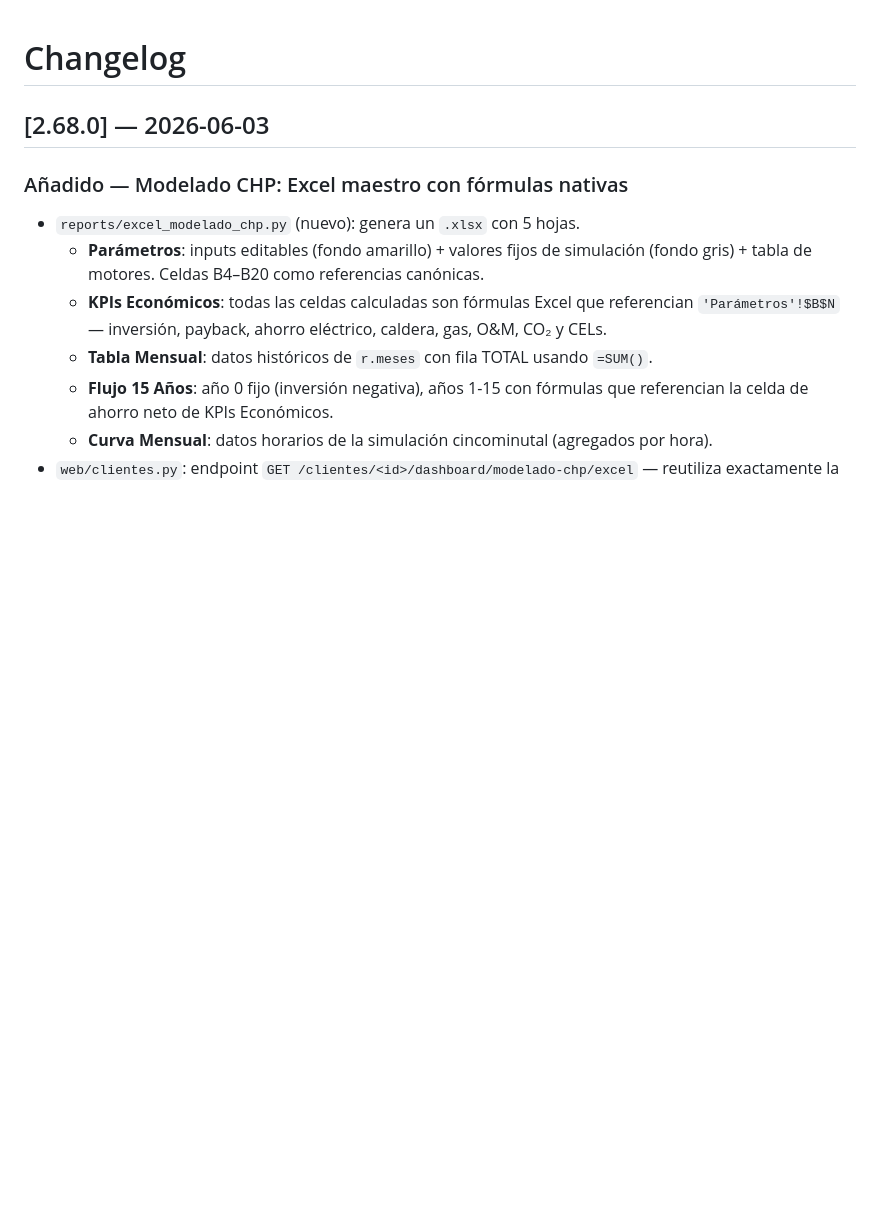
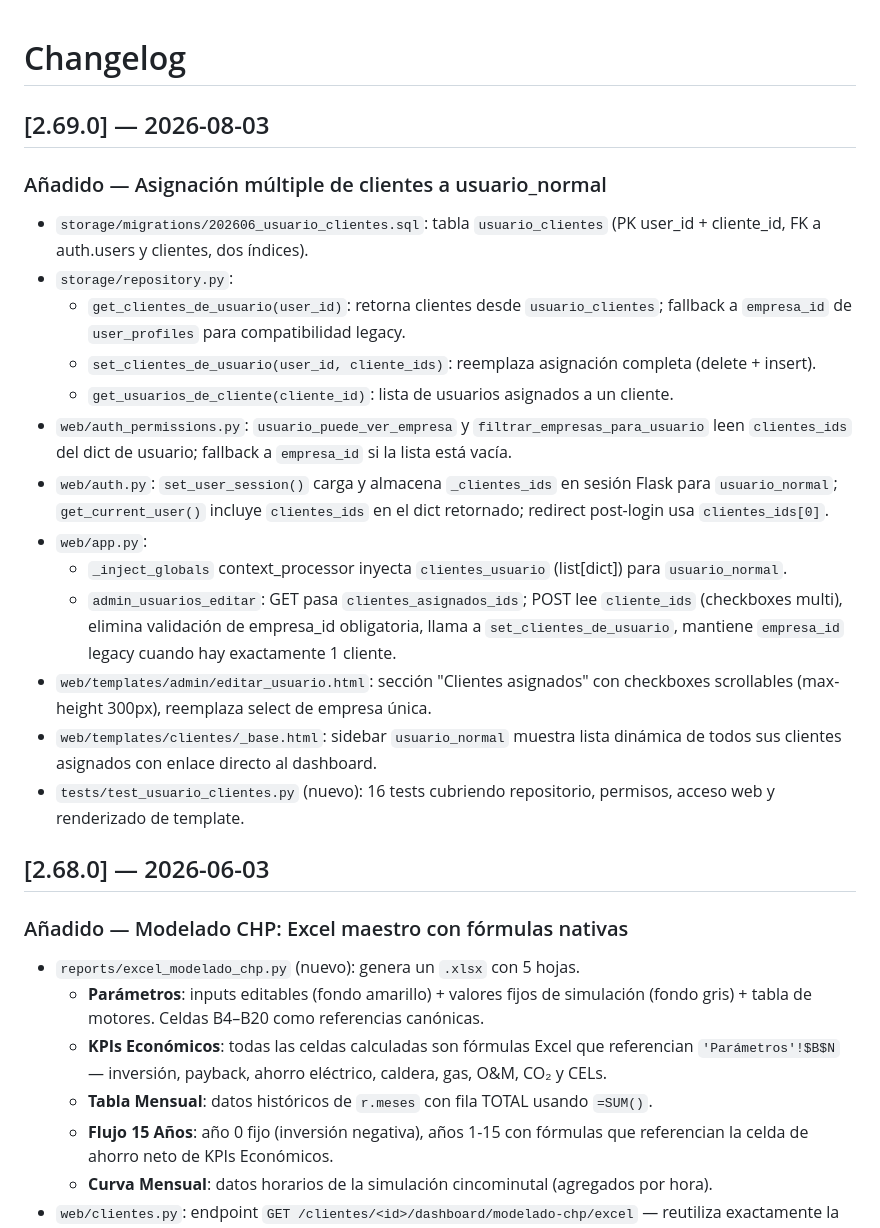
Before and after one commit to manolotoVSCode/appchp, a Markdown page: CHANGELOG.md, the part around the change. Rendered like a GitHub page; blank space fills up the shorter version.

Commit message:
feat(usuarios): asignación múltiple de clientes a usuario_normal con sidebar dinámico

```diff
--- a/CHANGELOG.md
+++ b/CHANGELOG.md
@@ -1,4 +1,22 @@
 # Changelog
+
+## [2.69.0] — 2026-08-03
+
+### Añadido — Asignación múltiple de clientes a usuario_normal
+
+- `storage/migrations/202606_usuario_clientes.sql`: tabla `usuario_clientes` (PK user_id + cliente_id, FK a auth.users y clientes, dos índices).
+- `storage/repository.py`:
+  - `get_clientes_de_usuario(user_id)`: retorna clientes desde `usuario_clientes`; fallback a `empresa_id` de `user_profiles` para compatibilidad legacy.
+  - `set_clientes_de_usuario(user_id, cliente_ids)`: reemplaza asignación completa (delete + insert).
+  - `get_usuarios_de_cliente(cliente_id)`: lista de usuarios asignados a un cliente.
+- `web/auth_permissions.py`: `usuario_puede_ver_empresa` y `filtrar_empresas_para_usuario` leen `clientes_ids` del dict de usuario; fallback a `empresa_id` si la lista está vacía.
+- `web/auth.py`: `set_user_session()` carga y almacena `_clientes_ids` en sesión Flask para `usuario_normal`; `get_current_user()` incluye `clientes_ids` en el dict retornado; redirect post-login usa `clientes_ids[0]`.
+- `web/app.py`:
+  - `_inject_globals` context_processor inyecta `clientes_usuario` (list[dict]) para `usuario_normal`.
+  - `admin_usuarios_editar`: GET pasa `clientes_asignados_ids`; POST lee `cliente_ids` (checkboxes multi), elimina validación de empresa_id obligatoria, llama a `set_clientes_de_usuario`, mantiene `empresa_id` legacy cuando hay exactamente 1 cliente.
+- `web/templates/admin/editar_usuario.html`: sección "Clientes asignados" con checkboxes scrollables (max-height 300px), reemplaza select de empresa única.
+- `web/templates/clientes/_base.html`: sidebar `usuario_normal` muestra lista dinámica de todos sus clientes asignados con enlace directo al dashboard.
+- `tests/test_usuario_clientes.py` (nuevo): 16 tests cubriendo repositorio, permisos, acceso web y renderizado de template.
 
 ## [2.68.0] — 2026-06-03
 
```
Also changed, not shown: CLAUDE.md (+4 -4 lines).
